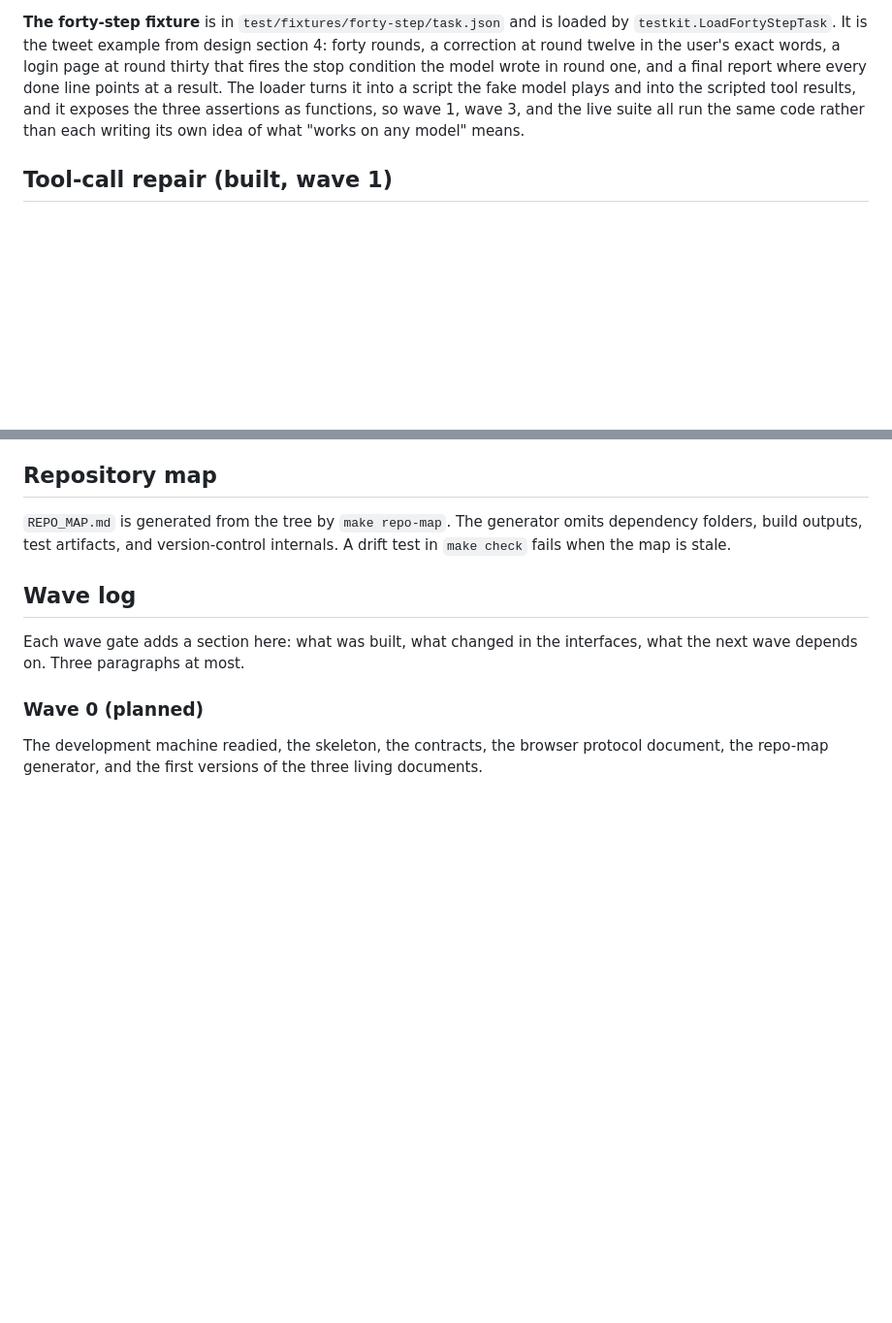
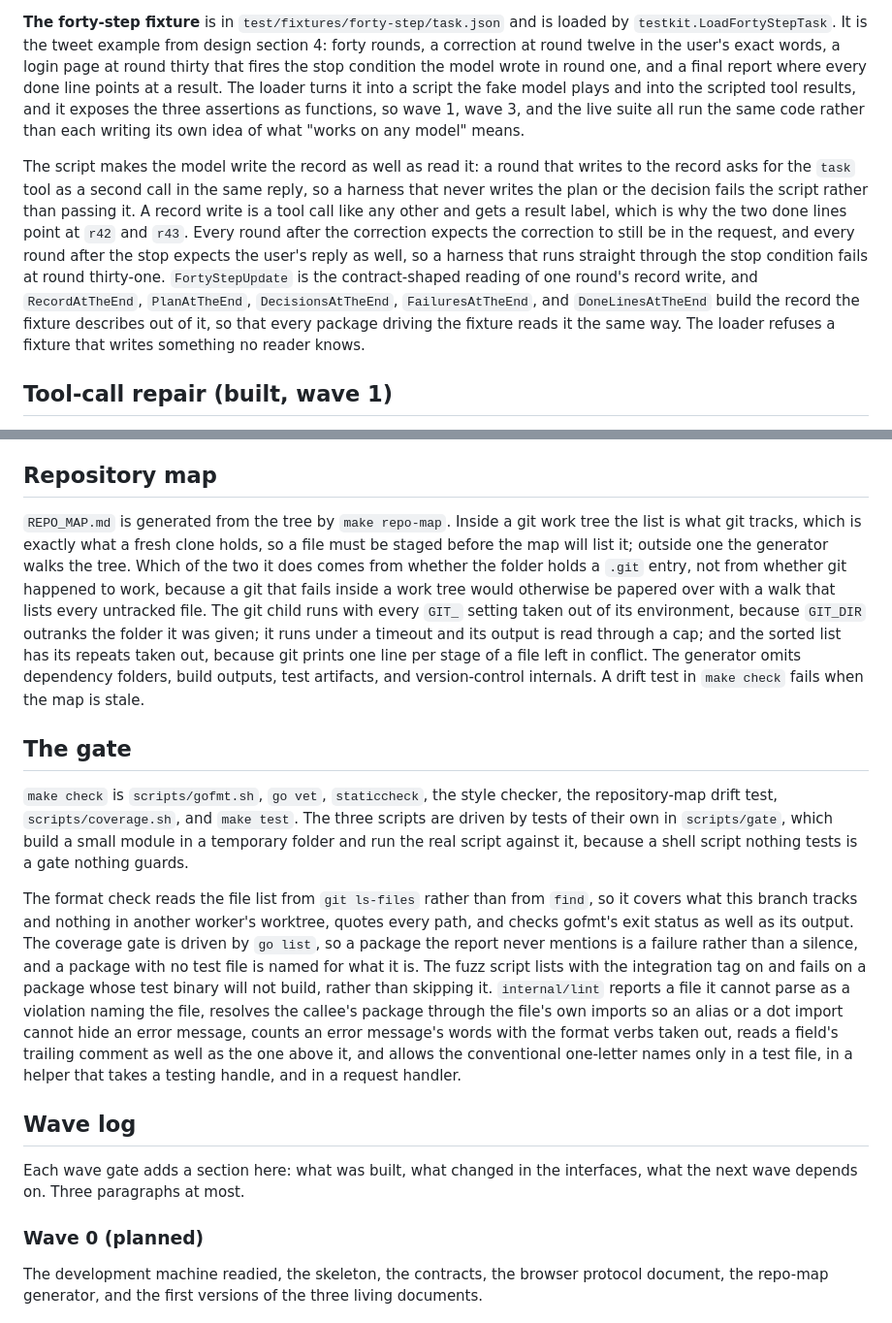
Before and after one commit to JaredTate/nerdgenie, a Markdown page: ARCHITECTURE.md, 2 parts joined by grey strips. Shown at 97% size. GitHub-like rendering; blank space fills up the shorter version.

Commit message:
ARCHITECTURE.md: what the fakes, the fixture, the map generator and the gate now do
The testkit section says what each fake promises after the gate fixes, and
what the forty-step script now makes a harness do: write the record through
the task tool, keep the correction and the user's reply after the stop, and
count a record write as a result. New sections say how the map generator
decides what to list and what the three gate scripts and the style checker
now hold.

```diff
--- a/ARCHITECTURE.md
+++ b/ARCHITECTURE.md
@@ -347,5 +349,7 @@ The set is: a scripted model whose steps can require that a piece of text is sti
 
 **The forty-step fixture** is in `test/fixtures/forty-step/task.json` and is loaded by `testkit.LoadFortyStepTask`. It is the tweet example from design section 4: forty rounds, a correction at round twelve in the user's exact words, a login page at round thirty that fires the stop condition the model wrote in round one, and a final report where every done line points at a result. The loader turns it into a script the fake model plays and into the scripted tool results, and it exposes the three assertions as functions, so wave 1, wave 3, and the live suite all run the same code rather than each writing its own idea of what "works on any model" means.
+
+The script makes the model write the record as well as read it: a round that writes to the record asks for the `task` tool as a second call in the same reply, so a harness that never writes the plan or the decision fails the script rather than passing it. A record write is a tool call like any other and gets a result label, which is why the two done lines point at `r42` and `r43`. Every round after the correction expects the correction to still be in the request, and every round after the stop expects the user's reply as well, so a harness that runs straight through the stop condition fails at round thirty-one. `FortyStepUpdate` is the contract-shaped reading of one round's record write, and `RecordAtTheEnd`, `PlanAtTheEnd`, `DecisionsAtTheEnd`, `FailuresAtTheEnd`, and `DoneLinesAtTheEnd` build the record the fixture describes out of it, so that every package driving the fixture reads it the same way. The loader refuses a fixture that writes something no reader knows.
 
 ## Tool-call repair (built, wave 1)
 
@@ -376,7 +380,13 @@ Four kinds of tests, described in `docs/WORK_PLAN.md`: unit, integration, functi
 
 ## Repository map
 
-`REPO_MAP.md` is generated from the tree by `make repo-map`. The generator omits dependency folders, build outputs, test artifacts, and version-control internals. A drift test in `make check` fails when the map is stale.
+`REPO_MAP.md` is generated from the tree by `make repo-map`. Inside a git work tree the list is what git tracks, which is exactly what a fresh clone holds, so a file must be staged before the map will list it; outside one the generator walks the tree. Which of the two it does comes from whether the folder holds a `.git` entry, not from whether git happened to work, because a git that fails inside a work tree would otherwise be papered over with a walk that lists every untracked file. The git child runs with every `GIT_` setting taken out of its environment, because `GIT_DIR` outranks the folder it was given; it runs under a timeout and its output is read through a cap; and the sorted list has its repeats taken out, because git prints one line per stage of a file left in conflict. The generator omits dependency folders, build outputs, test artifacts, and version-control internals. A drift test in `make check` fails when the map is stale.
+
+## The gate
+
+`make check` is `scripts/gofmt.sh`, `go vet`, `staticcheck`, the style checker, the repository-map drift test, `scripts/coverage.sh`, and `make test`. The three scripts are driven by tests of their own in `scripts/gate`, which build a small module in a temporary folder and run the real script against it, because a shell script nothing tests is a gate nothing guards.
+
+The format check reads the file list from `git ls-files` rather than from `find`, so it covers what this branch tracks and nothing in another worker's worktree, quotes every path, and checks gofmt's exit status as well as its output. The coverage gate is driven by `go list`, so a package the report never mentions is a failure rather than a silence, and a package with no test file is named for what it is. The fuzz script lists with the integration tag on and fails on a package whose test binary will not build, rather than skipping it. `internal/lint` reports a file it cannot parse as a violation naming the file, resolves the callee's package through the file's own imports so an alias or a dot import cannot hide an error message, counts an error message's words with the format verbs taken out, reads a field's trailing comment as well as the one above it, and allows the conventional one-letter names only in a test file, in a helper that takes a testing handle, and in a request handler.
 
 ## Wave log
 
```
Also changed, not shown: other parts of ARCHITECTURE.md (+3 -1 lines).
